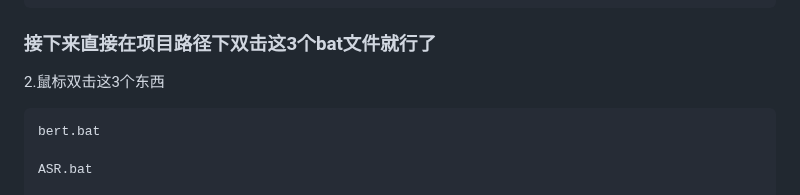
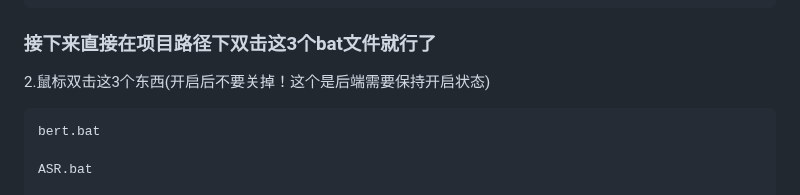
Before and after one commit to yumingyuan2/my-neuro, a Markdown page: README.md, the part around the change. GitHub-like rendering.

````diff
--- a/README.md
+++ b/README.md
@@ -118,7 +118,7 @@ python Batch_Download.py
 
 ### 接下来直接在项目路径下双击这3个bat文件就行了
 
-2.鼠标双击这3个东西
+2.鼠标双击这3个东西(开启后不要关掉！这个是后端需要保持开启状态)
 
 ```bash
 bert.bat
````
